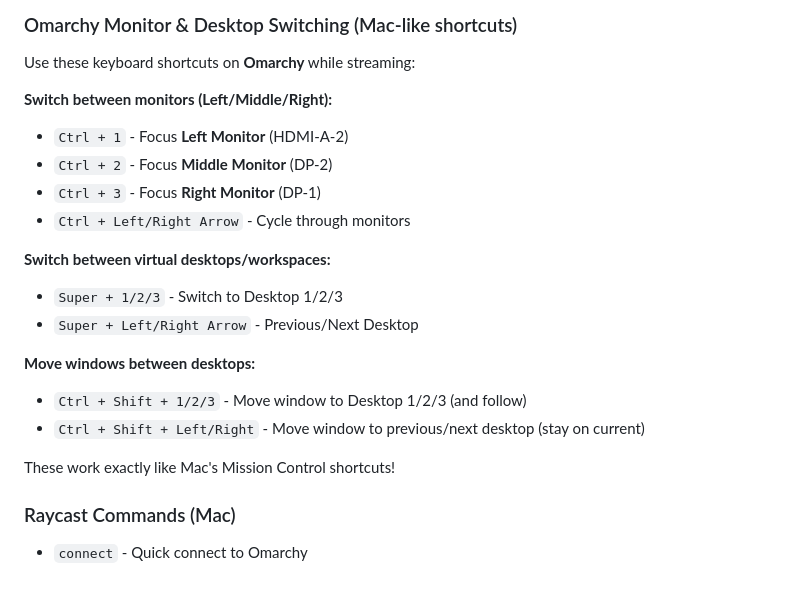
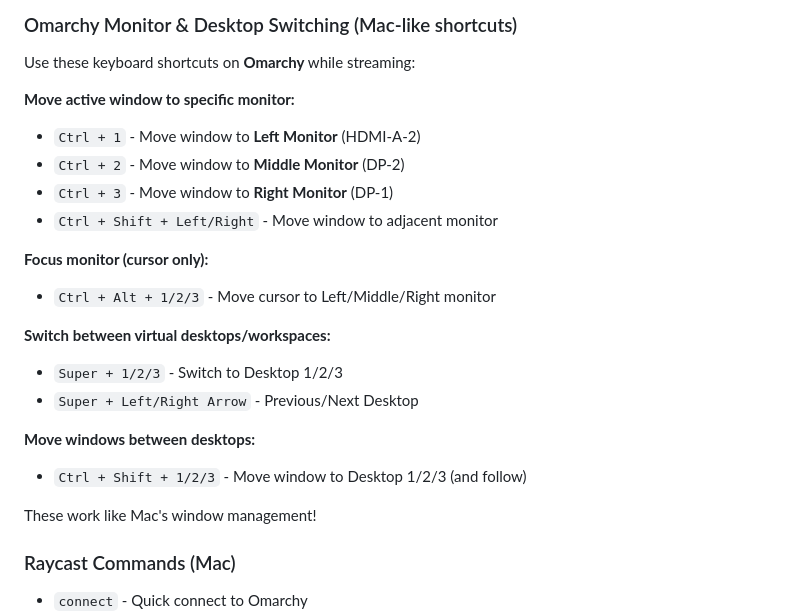
Before and after one commit to Arnarsson/omarchy-remote-dashboard, a Markdown page: README.md, the part around the change. Drawn GitHub-style; blank space fills up the shorter version.

Commit message:
Fix monitor switching: use movewindow instead of focusmonitor
Problem: focusmonitor only moves cursor, doesn't help when streaming
Solution: Changed to movewindow to actually move windows between monitors

Since streaming shows all 3 monitors simultaneously (5760x1080),
"switching monitors" means moving windows to different monitors.

Updated shortcuts:
- Ctrl + 1/2/3: Move active window to Left/Middle/Right monitor
- Ctrl + Shift + Left/Right: Move window to adjacent monitor
- Ctrl + Alt + 1/2/3: Focus monitor (cursor only, for local use)

This matches Mac behavior where you manage windows across displays.

Generated with [Claude Code](https://claude.com/claude-code)

Co-Authored-By: Claude <noreply@anthropic.com>

```diff
--- a/README.md
+++ b/README.md
@@ -101,11 +101,14 @@ Access at `http://localhost:8080` on Omarchy (opens automatically on login)
 
 Use these keyboard shortcuts on **Omarchy** while streaming:
 
-**Switch between monitors (Left/Middle/Right):**
-- `Ctrl + 1` - Focus **Left Monitor** (HDMI-A-2)
-- `Ctrl + 2` - Focus **Middle Monitor** (DP-2)
-- `Ctrl + 3` - Focus **Right Monitor** (DP-1)
-- `Ctrl + Left/Right Arrow` - Cycle through monitors
+**Move active window to specific monitor:**
+- `Ctrl + 1` - Move window to **Left Monitor** (HDMI-A-2)
+- `Ctrl + 2` - Move window to **Middle Monitor** (DP-2)
+- `Ctrl + 3` - Move window to **Right Monitor** (DP-1)
+- `Ctrl + Shift + Left/Right` - Move window to adjacent monitor
+
+**Focus monitor (cursor only):**
+- `Ctrl + Alt + 1/2/3` - Move cursor to Left/Middle/Right monitor
 
 **Switch between virtual desktops/workspaces:**
 - `Super + 1/2/3` - Switch to Desktop 1/2/3
@@ -113,9 +116,8 @@ Use these keyboard shortcuts on **Omarchy** while streaming:
 
 **Move windows between desktops:**
 - `Ctrl + Shift + 1/2/3` - Move window to Desktop 1/2/3 (and follow)
-- `Ctrl + Shift + Left/Right` - Move window to previous/next desktop (stay on current)
 
-These work exactly like Mac's Mission Control shortcuts!
+These work like Mac's window management!
 
 ### Raycast Commands (Mac)
 
```
